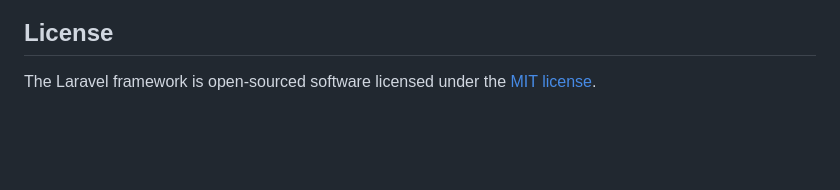
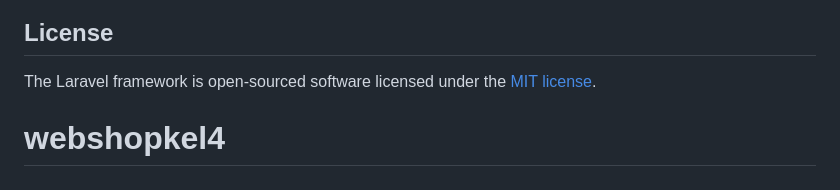
Before and after one commit to Abdi4949/webshopkel4, a Markdown page: README.md, the part around the change. GitHub-like rendering; blank space fills up the shorter version.

```diff
--- a/README.md
+++ b/README.md
@@ -64,3 +64,4 @@ If you discover a security vulnerability within Laravel, please send an e-mail t
 ## License
 
 The Laravel framework is open-sourced software licensed under the [MIT license](https://opensource.org/licenses/MIT).
+# webshopkel4
```
